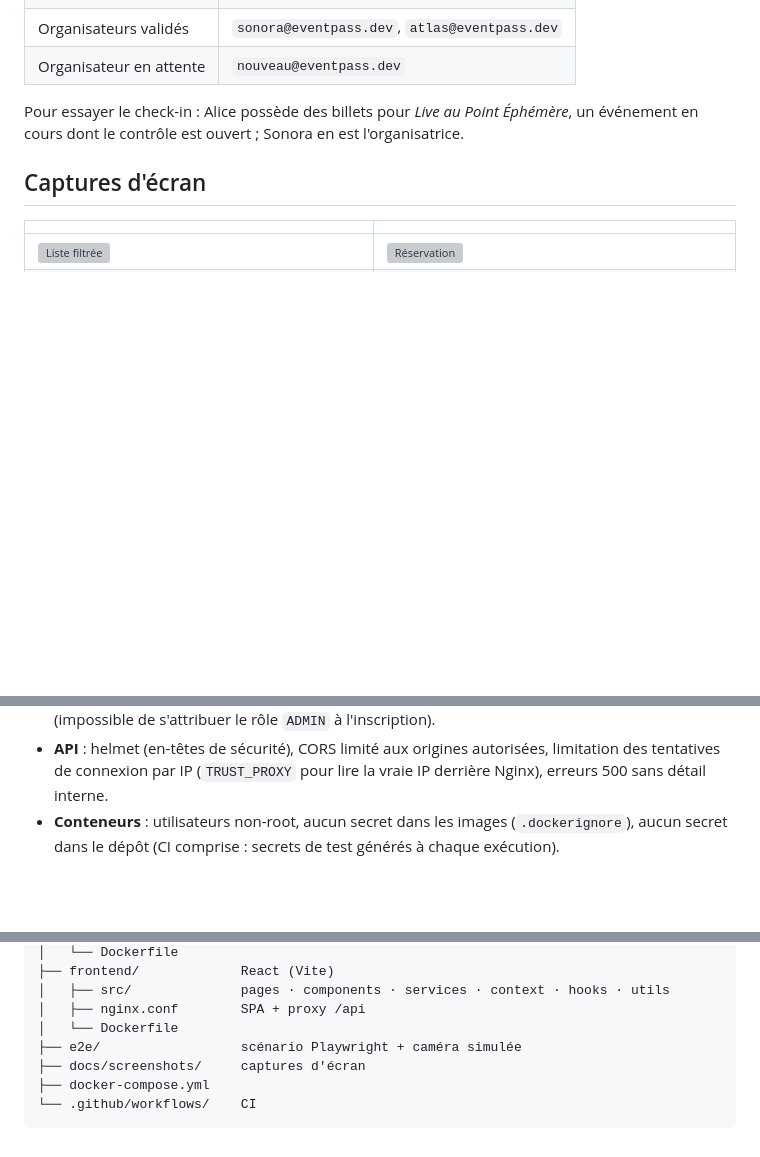
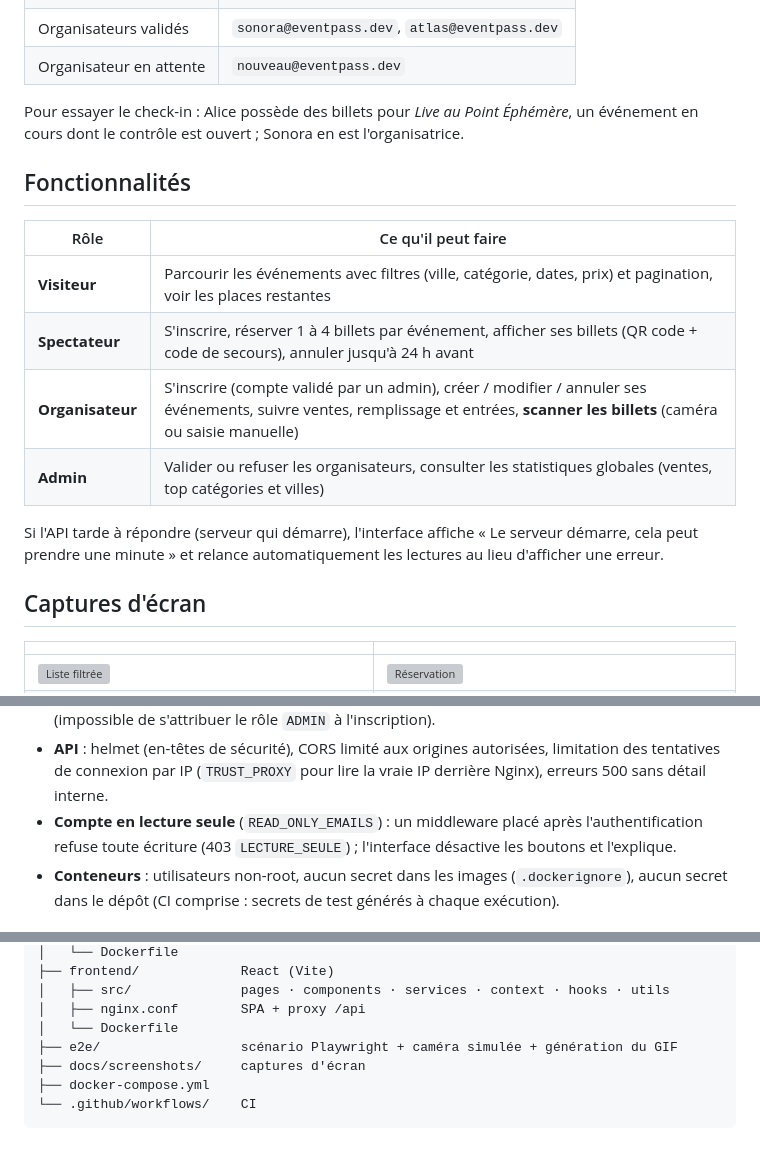
Before and after one commit to zakaech/eventpass, a Markdown page: README.md, 3 parts joined by grey strips. Rendered like a GitHub page; blank space fills up the shorter version; grey boxes are pictures that could not be loaded.

```diff
--- a/README.md
+++ b/README.md
@@ -82,6 +90,18 @@ Mot de passe commun : **`Password123!`** — la page de connexion propose aussi
 
 Pour essayer le check-in : Alice possède des billets pour *Live au Point Éphémère*, un événement
 en cours dont le contrôle est ouvert ; Sonora en est l'organisatrice.
+
+## Fonctionnalités
+
+| Rôle | Ce qu'il peut faire |
+|---|---|
+| **Visiteur** | Parcourir les événements avec filtres (ville, catégorie, dates, prix) et pagination, voir les places restantes |
+| **Spectateur** | S'inscrire, réserver 1 à 4 billets par événement, afficher ses billets (QR code + code de secours), annuler jusqu'à 24 h avant |
+| **Organisateur** | S'inscrire (compte validé par un admin), créer / modifier / annuler ses événements, suivre ventes, remplissage et entrées, **scanner les billets** (caméra ou saisie manuelle) |
+| **Admin** | Valider ou refuser les organisateurs, consulter les statistiques globales (ventes, top catégories et villes) |
+
+Si l'API tarde à répondre (serveur qui démarre), l'interface affiche « Le serveur démarre, cela
+peut prendre une minute » et relance automatiquement les lectures au lieu d'afficher une erreur.
 
 ## Captures d'écran
 
@@ -241,6 +261,8 @@ configurable (`CHECKIN_OPENS_HOURS_BEFORE`, `CHECKIN_WINDOW_HOURS`).
 - **API** : helmet (en-têtes de sécurité), CORS limité aux origines autorisées, limitation des
   tentatives de connexion par IP (`TRUST_PROXY` pour lire la vraie IP derrière Nginx), erreurs
   500 sans détail interne.
+- **Compte en lecture seule** (`READ_ONLY_EMAILS`) : un middleware placé après l'authentification
+  refuse toute écriture (403 `LECTURE_SEULE`) ; l'interface désactive les boutons et l'explique.
 - **Conteneurs** : utilisateurs non-root, aucun secret dans les images (`.dockerignore`), aucun
   secret dans le dépôt (CI comprise : secrets de test générés à chaque exécution).
 
@@ -319,7 +341,7 @@ EventPass/
 │   ├── src/              pages · components · services · context · hooks · utils
 │   ├── nginx.conf        SPA + proxy /api
 │   └── Dockerfile
-├── e2e/                  scénario Playwright + caméra simulée
+├── e2e/                  scénario Playwright + caméra simulée + génération du GIF
 ├── docs/screenshots/     captures d'écran
 ├── docker-compose.yml
 └── .github/workflows/    CI
```
Also changed, not shown: other parts of README.md (+27 -19 lines), docs/screenshots/parcours.gif (added), 4 other files.
